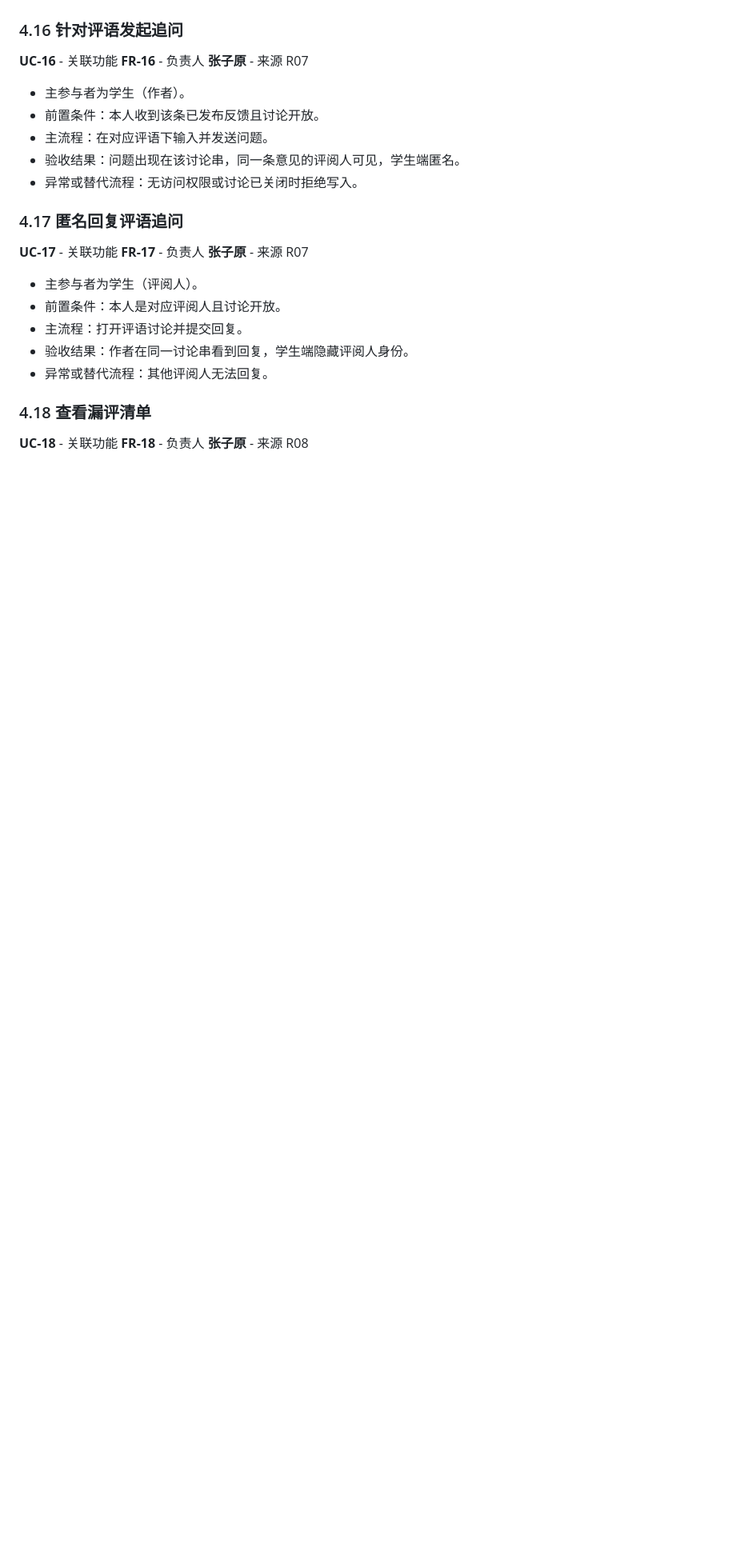
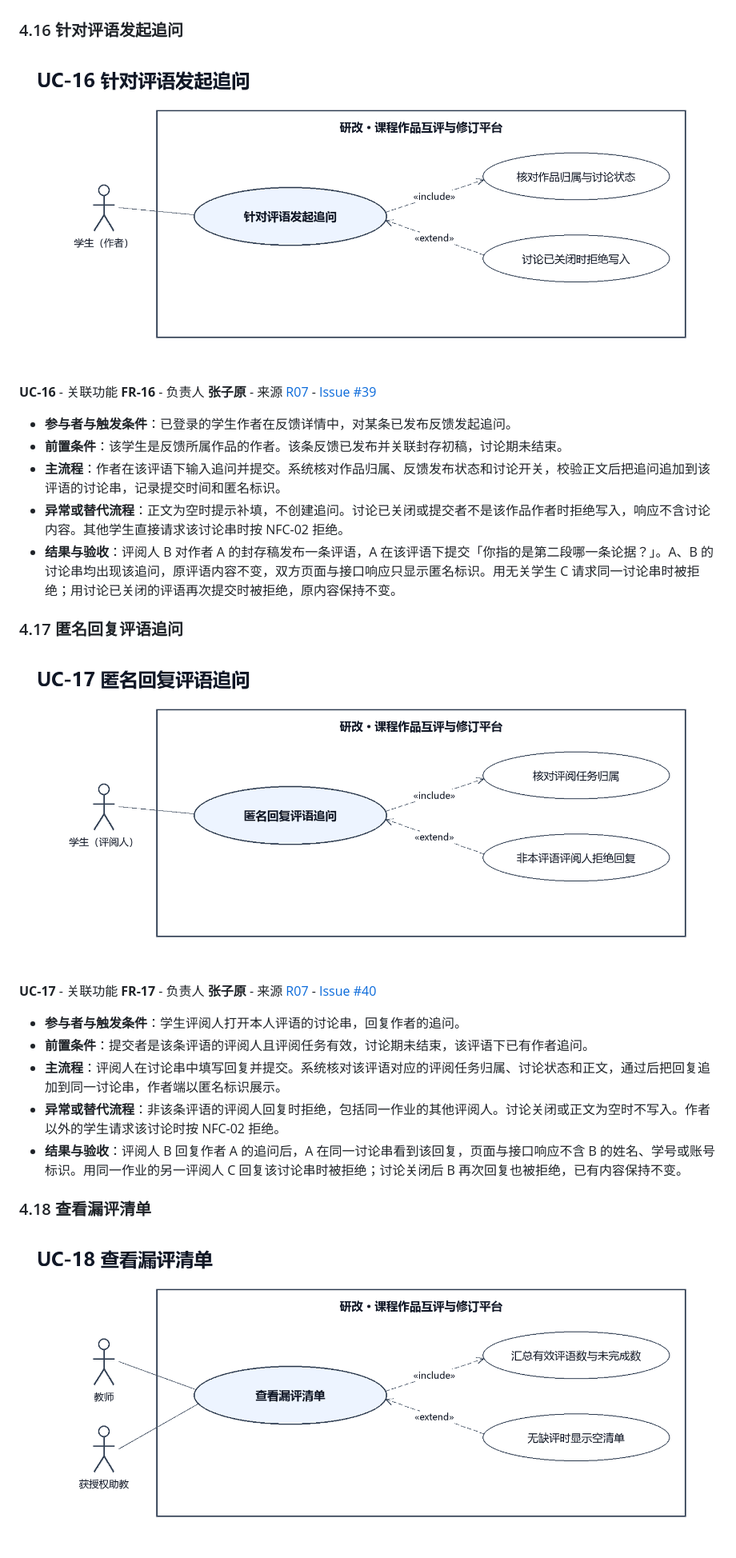
Before and after one commit to CasttiFlorenz/software-engineering-course-design, a Markdown page: docs/requirements/SRS.md, the part around one of its changes. Shown at 80% size. Rendered like a GitHub page; pictures changed too: docs/models/UC-16.png (added), docs/models/UC-17.png (added), docs/models/UC-18.png (added); blank space fills up the shorter version.

```diff
--- a/docs/requirements/SRS.md
+++ b/docs/requirements/SRS.md
@@ -242,25 +242,29 @@
 
 ### 4.16 针对评语发起追问
 
-**UC-16** - 关联功能 **FR-16** - 负责人 **张子原** - 来源 R07
+![UC-16 UML 用例图](../models/UC-16.png)
 
-- 主参与者为学生（作者）。
-- 前置条件：本人收到该条已发布反馈且讨论开放。
-- 主流程：在对应评语下输入并发送问题。
-- 验收结果：问题出现在该讨论串，同一条意见的评阅人可见，学生端匿名。
-- 异常或替代流程：无访问权限或讨论已关闭时拒绝写入。
+**UC-16** - 关联功能 **FR-16** - 负责人 **张子原** - 来源 [R07](../user-stories/R07.md) - [Issue #39](https://github.com/CasttiFlorenz/software-engineering-course-design/issues/39)
+
+- **参与者与触发条件**：已登录的学生作者在反馈详情中，对某条已发布反馈发起追问。
+- **前置条件**：该学生是反馈所属作品的作者。该条反馈已发布并关联封存初稿，讨论期未结束。
+- **主流程**：作者在该评语下输入追问并提交。系统核对作品归属、反馈发布状态和讨论开关，校验正文后把追问追加到该评语的讨论串，记录提交时间和匿名标识。
+- **异常或替代流程**：正文为空时提示补填，不创建追问。讨论已关闭或提交者不是该作品作者时拒绝写入，响应不含讨论内容。其他学生直接请求该讨论串时按 NFC-02 拒绝。
+- **结果与验收**：评阅人 B 对作者 A 的封存稿发布一条评语，A 在该评语下提交「你指的是第二段哪一条论据？」。A、B 的讨论串均出现该追问，原评语内容不变，双方页面与接口响应只显示匿名标识。用无关学生 C 请求同一讨论串时被拒绝；用讨论已关闭的评语再次提交时被拒绝，原内容保持不变。
 
 ### 4.17 匿名回复评语追问
 
-**UC-17** - 关联功能 **FR-17** - 负责人 **张子原** - 来源 R07
+![UC-17 UML 用例图](../models/UC-17.png)
 
-- 主参与者为学生（评阅人）。
-- 前置条件：本人是对应评阅人且讨论开放。
-- 主流程：打开评语讨论并提交回复。
-- 验收结果：作者在同一讨论串看到回复，学生端隐藏评阅人身份。
-- 异常或替代流程：其他评阅人无法回复。
+**UC-17** - 关联功能 **FR-17** - 负责人 **张子原** - 来源 [R07](../user-stories/R07.md) - [Issue #40](https://github.com/CasttiFlorenz/software-engineering-course-design/issues/40)
+
+- **参与者与触发条件**：学生评阅人打开本人评语的讨论串，回复作者的追问。
+- **前置条件**：提交者是该条评语的评阅人且评阅任务有效，讨论期未结束，该评语下已有作者追问。
+- **主流程**：评阅人在讨论串中填写回复并提交。系统核对该评语对应的评阅任务归属、讨论状态和正文，通过后把回复追加到同一讨论串，作者端以匿名标识展示。
+- **异常或替代流程**：非该条评语的评阅人回复时拒绝，包括同一作业的其他评阅人。讨论关闭或正文为空时不写入。作者以外的学生请求该讨论时按 NFC-02 拒绝。
+- **结果与验收**：评阅人 B 回复作者 A 的追问后，A 在同一讨论串看到该回复，页面与接口响应不含 B 的姓名、学号或账号标识。用同一作业的另一评阅人 C 回复该讨论串时被拒绝；讨论关闭后 B 再次回复也被拒绝，已有内容保持不变。
 
 ### 4.18 查看漏评清单
 
-**UC-18** - 关联功能 **FR-18** - 负责人 **张子原** - 来源 R08
+![UC-18 UML 用例图](../models/UC-18.png)
 
```
Also changed, not shown: other parts of docs/requirements/SRS.md (+15 -11 lines), docs/models/UC-19.png (added), 4 other files.
